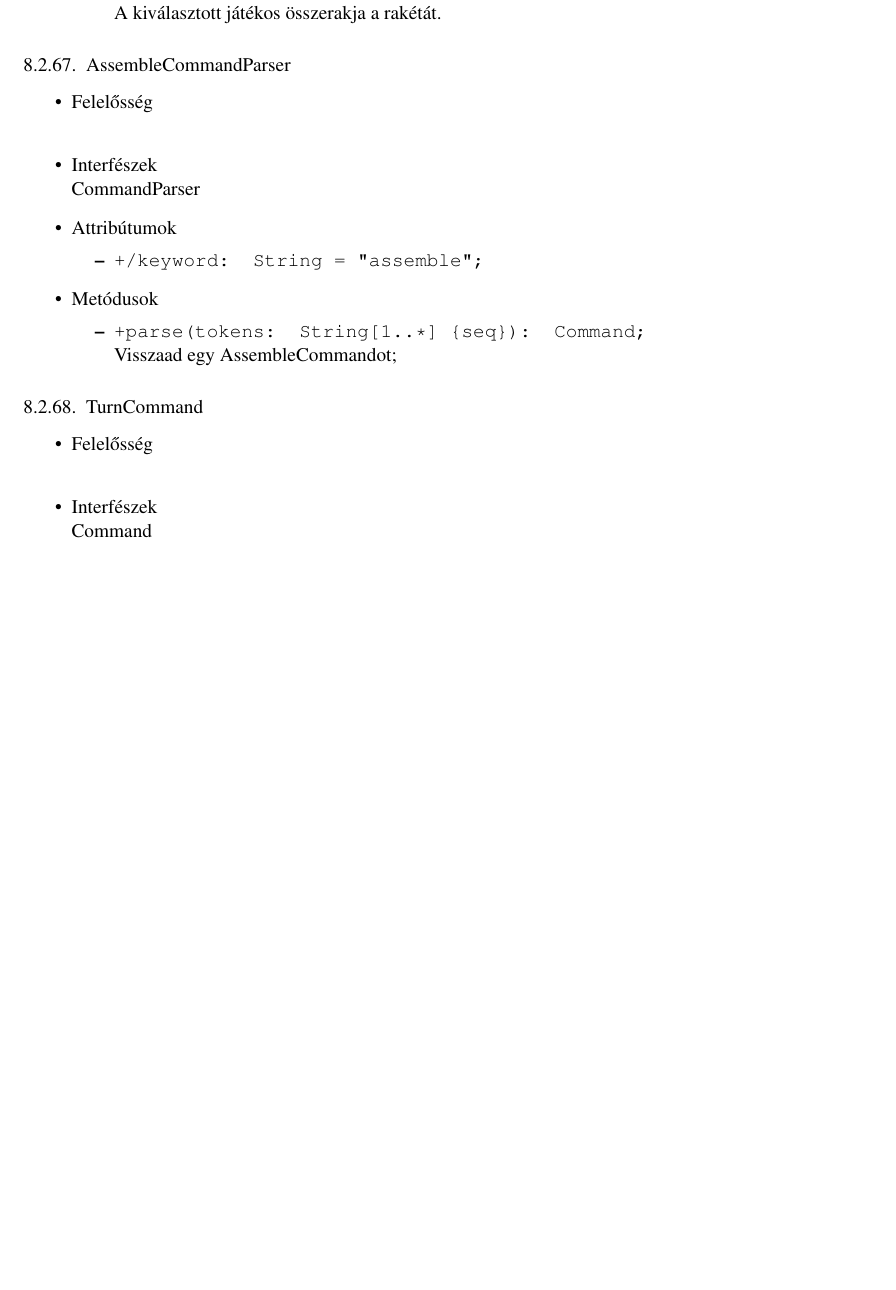
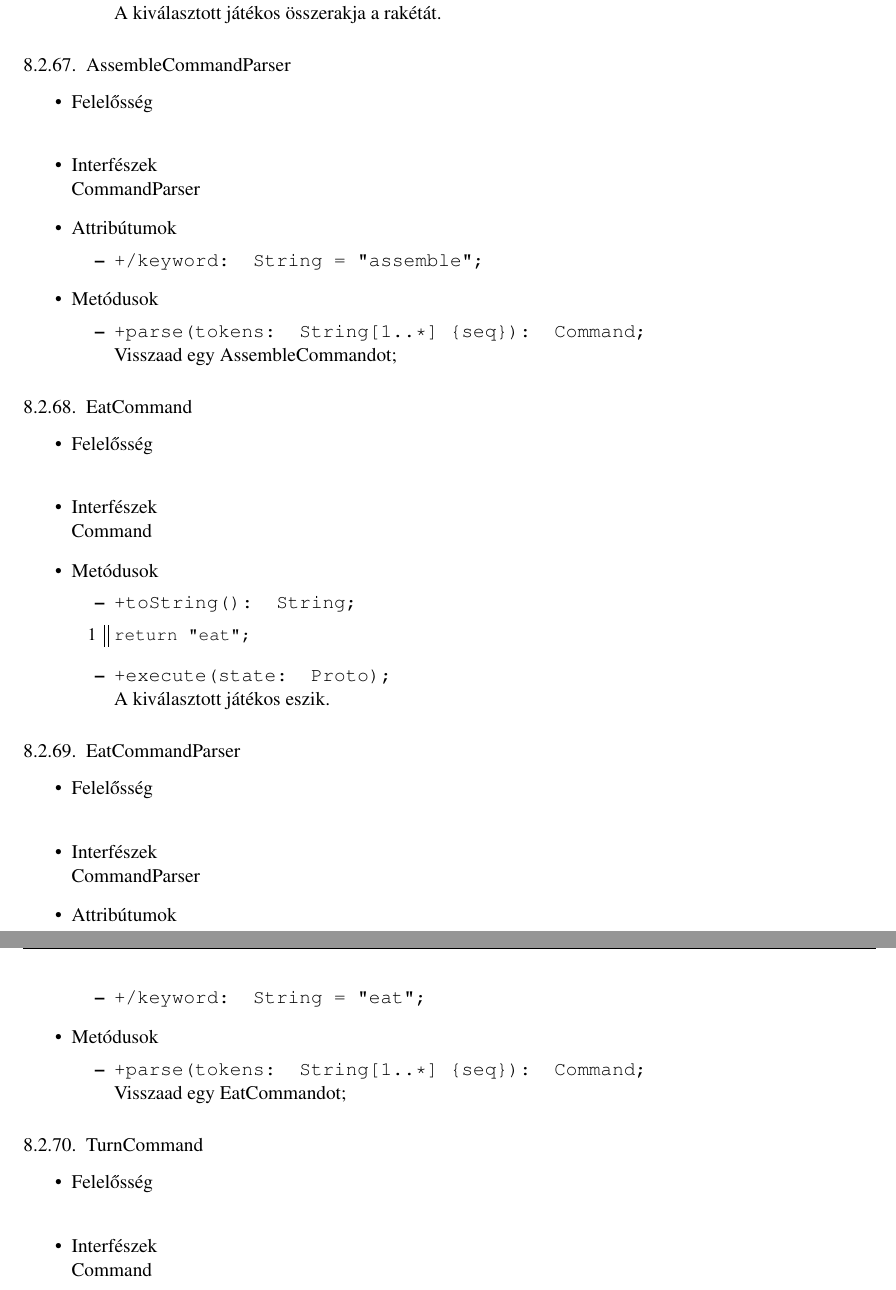
Before and after one commit to darkpanther99/EG6652570, a LaTeX book (docs/projlab.tex, which reads docs/chapters/chapter08/sablon08.tex): part of page 27 of 32 before the commit and two parts of pages 27 and 28 of 32 after it, the two joined at a grey line, cut so that both start at the same text, the shorter picture padded with empty space. Compiled offline with pdfLaTeX.

Commit message:
Evés parancs hiányzott a nyelvből
credit: boti

```diff
--- a/docs/chapters/chapter08/sablon08.tex
+++ b/docs/chapters/chapter08/sablon08.tex
@@ -1275,6 +1275,37 @@ CommandParser
 	\end{itemize}
 \end{itemize}
 
+\subsection{EatCommand}
+\begin{itemize}
+\item Felelősség\newline
+\item Interfészek\newline
+Command
+\item Metódusok
+\begin{itemize}
+		\item \texttt{+toString(): String;}
+		\begin{lstlisting}
+return "eat";
+		\end{lstlisting}
+		\item \texttt{+execute(state: Proto);} \newline
+		A kiválasztott játékos eszik.
+	\end{itemize}
+\end{itemize}
+\subsection{EatCommandParser}
+\begin{itemize}
+\item Felelősség\newline
+\item Interfészek\newline
+CommandParser
+\item Attribútumok
+	\begin{itemize}
+		\item \texttt{+/keyword: String = "eat";}
+	\end{itemize}
+\item Metódusok
+\begin{itemize}
+		\item \texttt{+parse(tokens: String[1..*] \string{seq\string}): Command;} \newline
+		Visszaad egy EatCommandot;
+	\end{itemize}
+\end{itemize}
+
 \subsection{TurnCommand}
 \begin{itemize}
 \item Felelősség\newline
```
